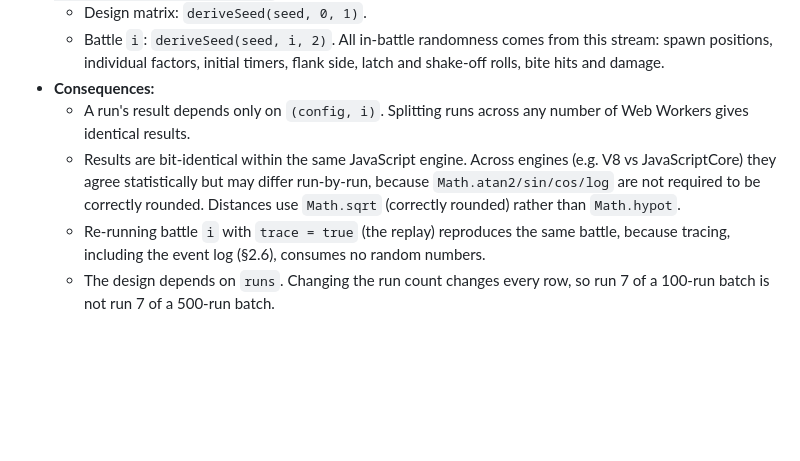
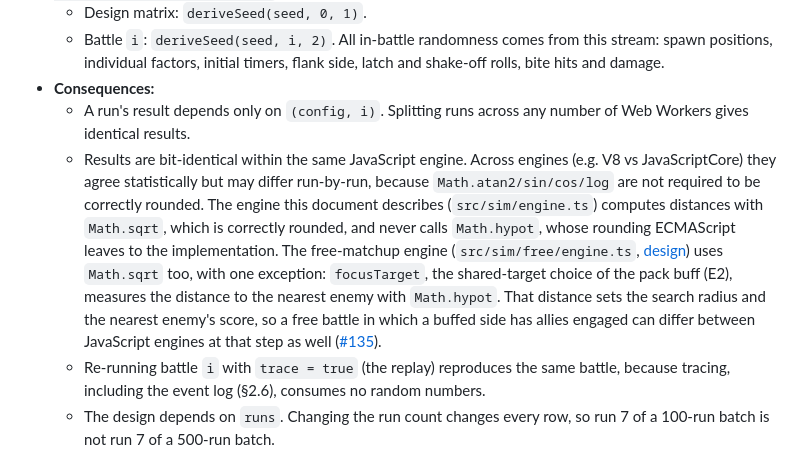
Before and after one commit to VinylStage/trex_vs_tiger_sim, a Markdown page: docs/MODEL.md, the part around the change. Drawn GitHub-style; blank space fills up the shorter version.

```diff
--- a/docs/MODEL.md
+++ b/docs/MODEL.md
@@ -82,7 +82,7 @@ value = clamp(runValue × f, bounds)
   - Battle `i`: `deriveSeed(seed, i, 2)`. All in-battle randomness comes from this stream: spawn positions, individual factors, initial timers, flank side, latch and shake-off rolls, bite hits and damage.
 - **Consequences:**
   - A run's result depends only on `(config, i)`. Splitting runs across any number of Web Workers gives identical results.
-  - Results are bit-identical within the same JavaScript engine. Across engines (e.g. V8 vs JavaScriptCore) they agree statistically but may differ run-by-run, because `Math.atan2/sin/cos/log` are not required to be correctly rounded. Distances use `Math.sqrt` (correctly rounded) rather than `Math.hypot`.
+  - Results are bit-identical within the same JavaScript engine. Across engines (e.g. V8 vs JavaScriptCore) they agree statistically but may differ run-by-run, because `Math.atan2/sin/cos/log` are not required to be correctly rounded. The engine this document describes (`src/sim/engine.ts`) computes distances with `Math.sqrt`, which is correctly rounded, and never calls `Math.hypot`, whose rounding ECMAScript leaves to the implementation. The free-matchup engine (`src/sim/free/engine.ts`, [design](design/FREE-MATCHUPS.md)) uses `Math.sqrt` too, with one exception: `focusTarget`, the shared-target choice of the pack buff (E2), measures the distance to the nearest enemy with `Math.hypot`. That distance sets the search radius and the nearest enemy's score, so a free battle in which a buffed side has allies engaged can differ between JavaScript engines at that step as well ([#135](https://github.com/VinylStage/trex_vs_tiger_sim/issues/135)).
   - Re-running battle `i` with `trace = true` (the replay) reproduces the same battle, because tracing, including the event log (§2.6), consumes no random numbers.
   - The design depends on `runs`. Changing the run count changes every row, so run 7 of a 100-run batch is not run 7 of a 500-run batch.
 
```
Also changed, not shown: IMPLEMENTATION_AUDIT.md (+1 -1 lines).
